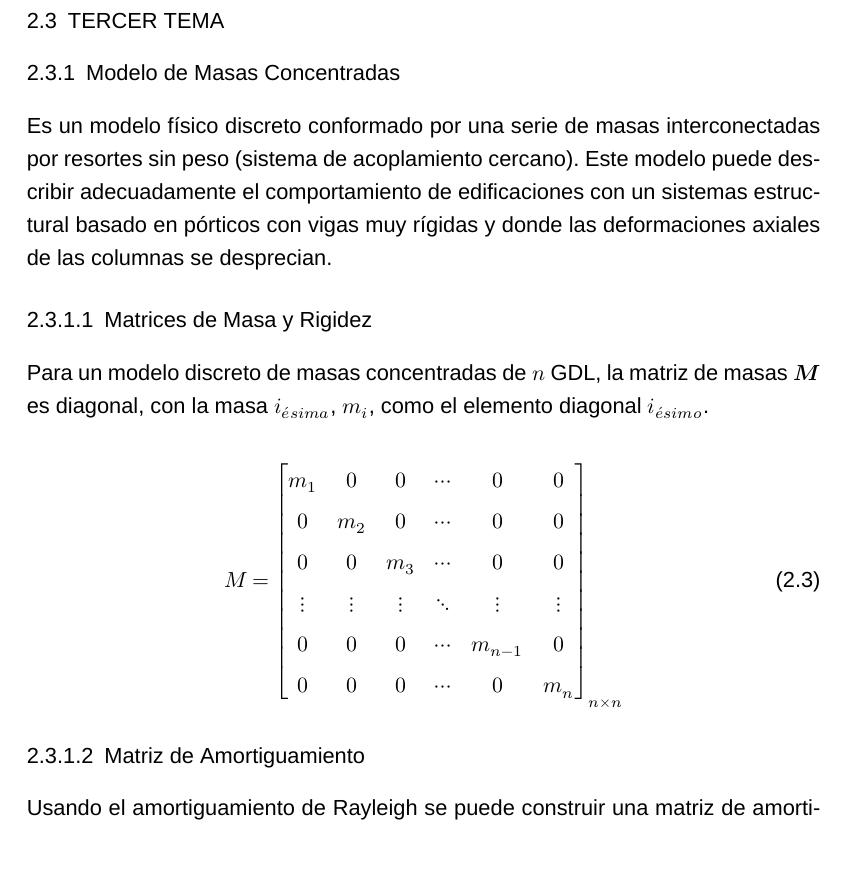
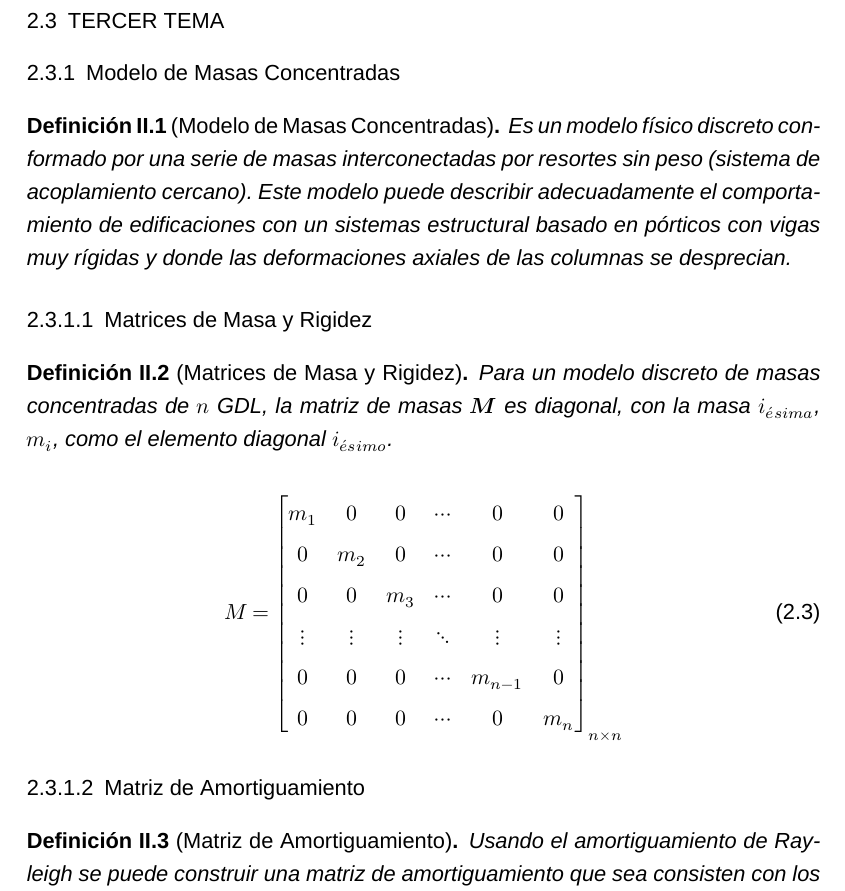
Before and after one commit to DanielCamarena/PlantillaTesis, a LaTeX thesis (TESIS_UNI_main.tex, which reads 2_CAPITULO2/Secciones/3_Tercer Tema.tex): part of page 19 of 31, cut so that both start at the same text, the shorter picture padded with empty space. Compiled offline with XeLaTeX; a missing font is replaced by an installed copy or a similar font.

Commit message:
Update 3_Tercer Tema.tex

```diff
--- a/2_CAPITULO2/Secciones/3_Tercer Tema.tex
+++ b/2_CAPITULO2/Secciones/3_Tercer Tema.tex
@@ -2,10 +2,13 @@
 
 	\subsection{Modelo de Masas Concentradas}
 
+\begin{definition}[Modelo de Masas Concentradas]
 	Es un modelo físico discreto conformado por una serie de masas interconectadas por resortes sin peso (sistema de acoplamiento cercano). Este modelo puede describir adecuadamente el comportamiento de edificaciones con un sistemas estructural basado en pórticos con vigas muy rígidas y donde las deformaciones axiales de las columnas se desprecian.
+\end{definition}
 
 		\subsubsection{Matrices de Masa y Rigidez}
 
+\begin{definition}[Matrices de Masa y Rigidez]
 	Para un modelo discreto de masas concentradas de $n$ GDL, la matriz de masas $\mathbfit{M}$ es diagonal, con la masa $i_{\acute{e}sima}$, $m_{i}$, como el elemento diagonal $i_{\acute{e}simo}$.
 
 	\begin{equation}\label{Eq18}
@@ -18,11 +21,13 @@ m_{1} & 0 & 0 & \cdots & 0 & 0 \\
 			0 & 0 & 0 & \cdots & 0 & m_{n}
 		\end{bmatrix}_{n\times n}
 	\end{equation}
+\end{definition}
 
 
 
 		\subsubsection{Matriz de Amortiguamiento}
 
+\begin{definition}[Matriz de Amortiguamiento]
 	Usando el amortiguamiento de Rayleigh se puede construir una matriz de amortiguamiento que sea consisten con los datos experimentales \citep{Chopra2016}. Tal como se aprecia en la ecuación \ref{Eq21}, Rayleigh propone que la matriz de amortiguamiento sea una combinación lineal de la matriz de masa y la matriz de rigidez.
 	\begin{equation}\label{Eq21}
 		\mathbfit{C}=a_{0}\mathbfit{M}+a_{1}\mathbfit{K}
```
Also changed, not shown: 2_CAPITULO2/Secciones/3_Tercer Tema.tex (1 more changed lines). Lines whose indentation alone changed are shown as unchanged.
